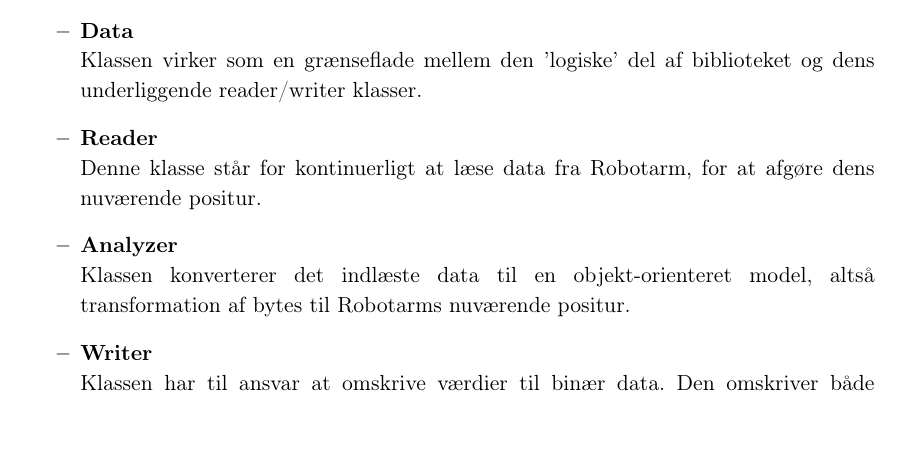
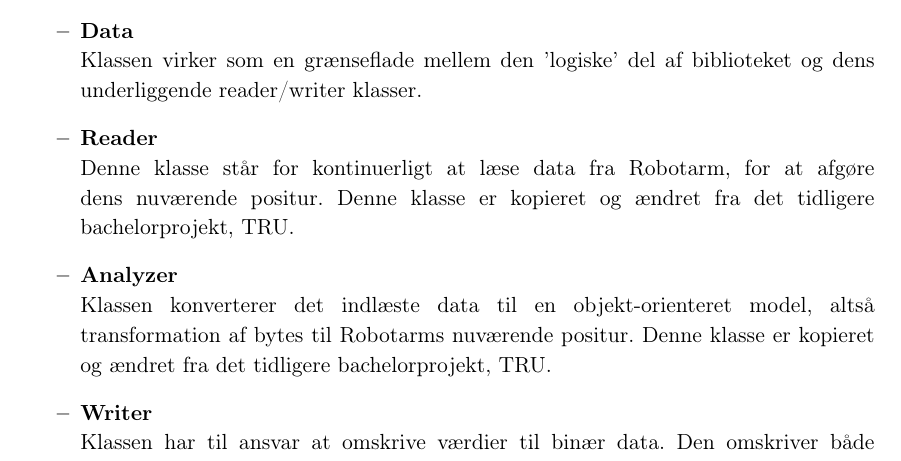
Before and after one commit to zeroregard/Automatic-Sonography, a LaTeX book (Rapportskrivning/LaTeX/Udviklingsdokument.tex, which reads Rapportskrivning/LaTeX/ufiler/Systemdesign.tex): part of page 19 of 31, cut so that both start at the same text, the shorter picture padded with empty space. Compiled offline with pdfLaTeX.

Commit message:
Nævnt i udviklingsdokumentet at vi har kopieret 4 klasser.

```diff
--- a/Rapportskrivning/LaTeX/ufiler/Systemdesign.tex
+++ b/Rapportskrivning/LaTeX/ufiler/Systemdesign.tex
@@ -161,12 +161,12 @@ Står for at gennemløbe hver positur i listen, og kommunikere med Data for at f
 Klassen virker som en grænseflade mellem den 'logiske' del af biblioteket og dens underliggende reader/writer klasser.
 
 \item{\textbf{Reader}}\newline
-Denne klasse står for kontinuerligt at læse data fra Robotarm, for at afgøre dens nuværende positur.
+Denne klasse står for kontinuerligt at læse data fra Robotarm, for at afgøre dens nuværende positur. Denne klasse er kopieret og ændret fra det tidligere bachelorprojekt, TRU.
 
 \item{\textbf{Analyzer}} \newline
-Klassen konverterer det indlæste data til en objekt-orienteret model, altså transformation af bytes til Robotarms nuværende positur.
+Klassen konverterer det indlæste data til en objekt-orienteret model, altså transformation af bytes til Robotarms nuværende positur. Denne klasse er kopieret og ændret fra det tidligere bachelorprojekt, TRU.
 
 \item{\textbf{Writer}}\newline
-Klassen har til ansvar at omskrive værdier til binær data. Den omskriver både positurer samt konfigurationer.
+Klassen har til ansvar at omskrive værdier til binær data. Den omskriver både positurer samt konfigurationer. Denne klasse er kopieret og ændret fra det tidligere bachelorprojekt, TRU.
 
 \item{\textbf{Modbus}}\newline
```
Also changed, not shown: Rapportskrivning/LaTeX/ufiler/Systemdesign.tex (2 more changed lines).
